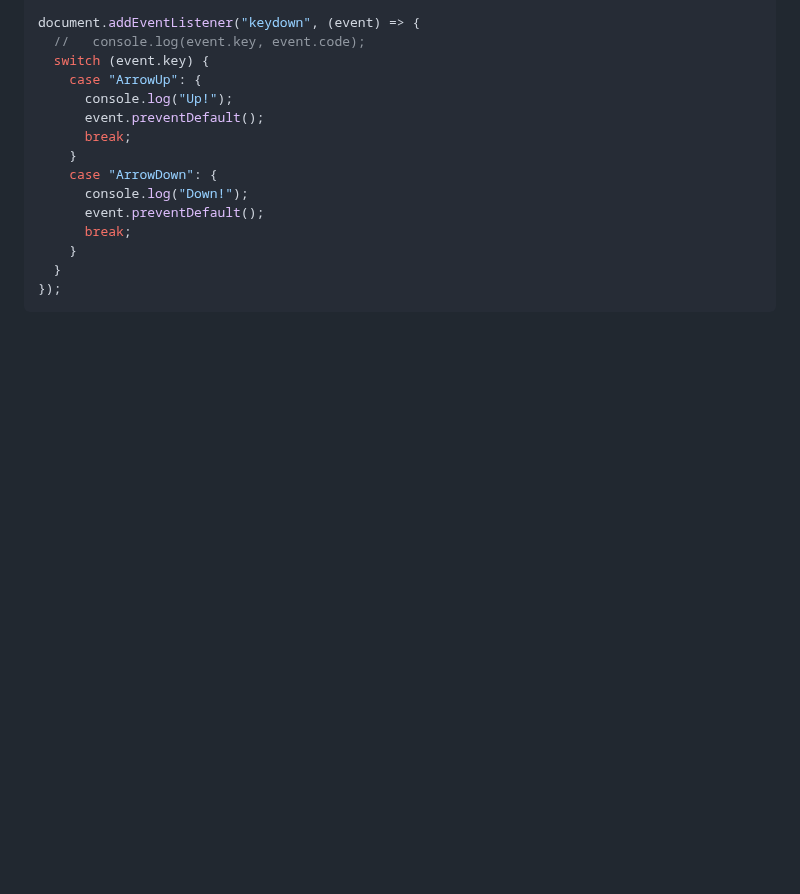
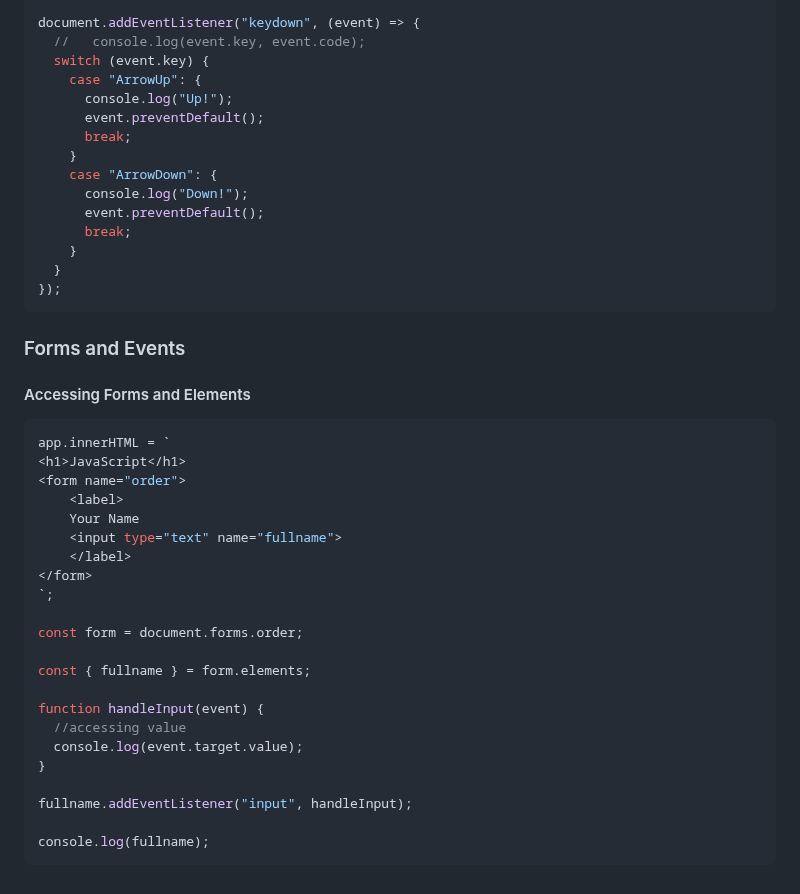
Before and after one commit to Akash52/awesome-javascript-concepts, a Markdown page: javascript-dom-project/README.md, the part around the change. Rendered like a GitHub page; blank space fills up the shorter version.

Commit message:
Accessing Forms and Elements

````diff
--- a/javascript-dom-project/README.md
+++ b/javascript-dom-project/README.md
@@ -697,3 +697,32 @@ document.addEventListener("keydown", (event) => {
   }
 });
 ```
+
+### Forms and Events
+
+#### Accessing Forms and Elements
+
+```js
+app.innerHTML = `
+<h1>JavaScript</h1>
+<form name="order">
+    <label>
+    Your Name
+    <input type="text" name="fullname">
+    </label>
+</form>
+`;
+
+const form = document.forms.order;
+
+const { fullname } = form.elements;
+
+function handleInput(event) {
+  //accessing value
+  console.log(event.target.value);
+}
+
+fullname.addEventListener("input", handleInput);
+
+console.log(fullname);
+```
````
